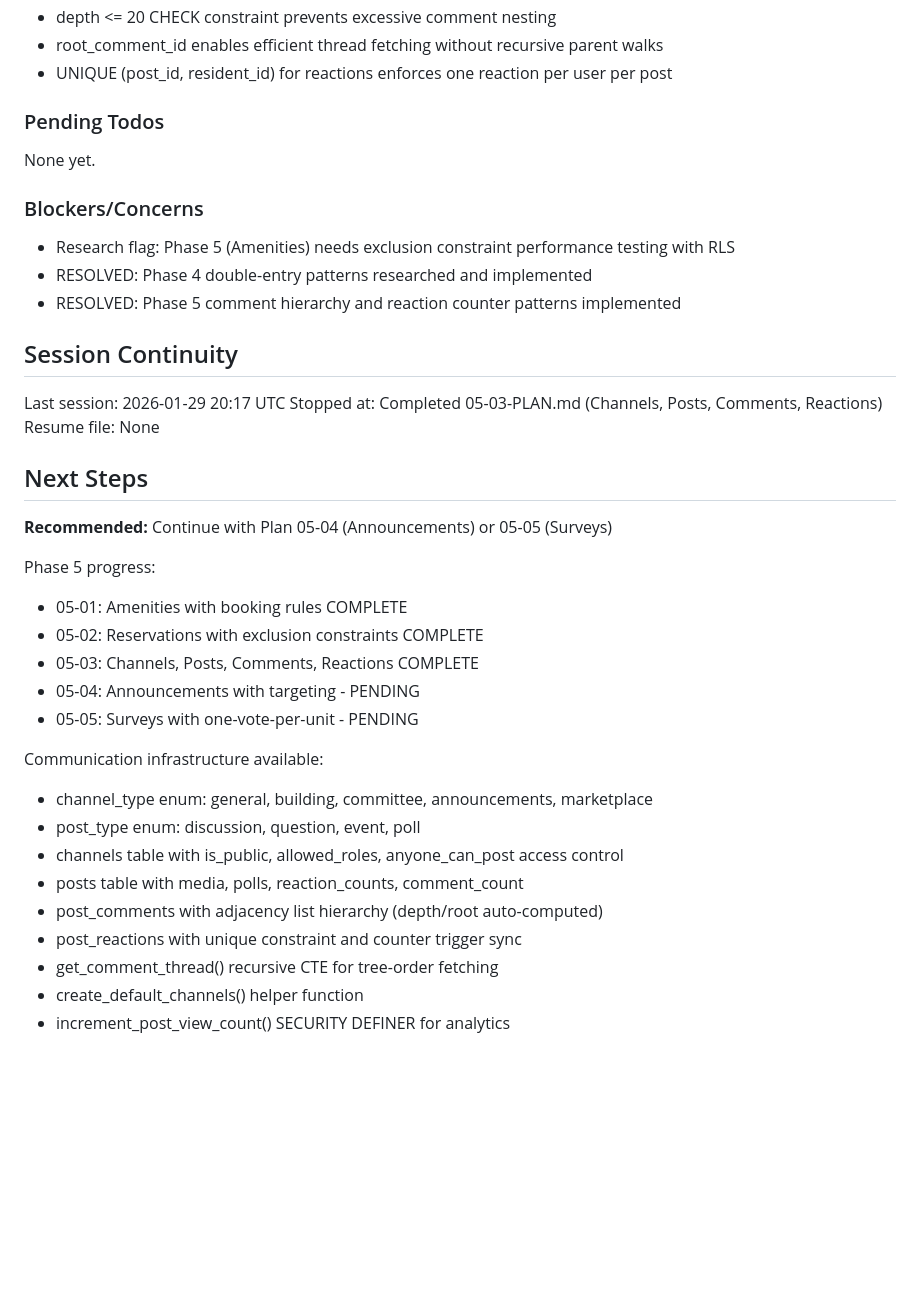
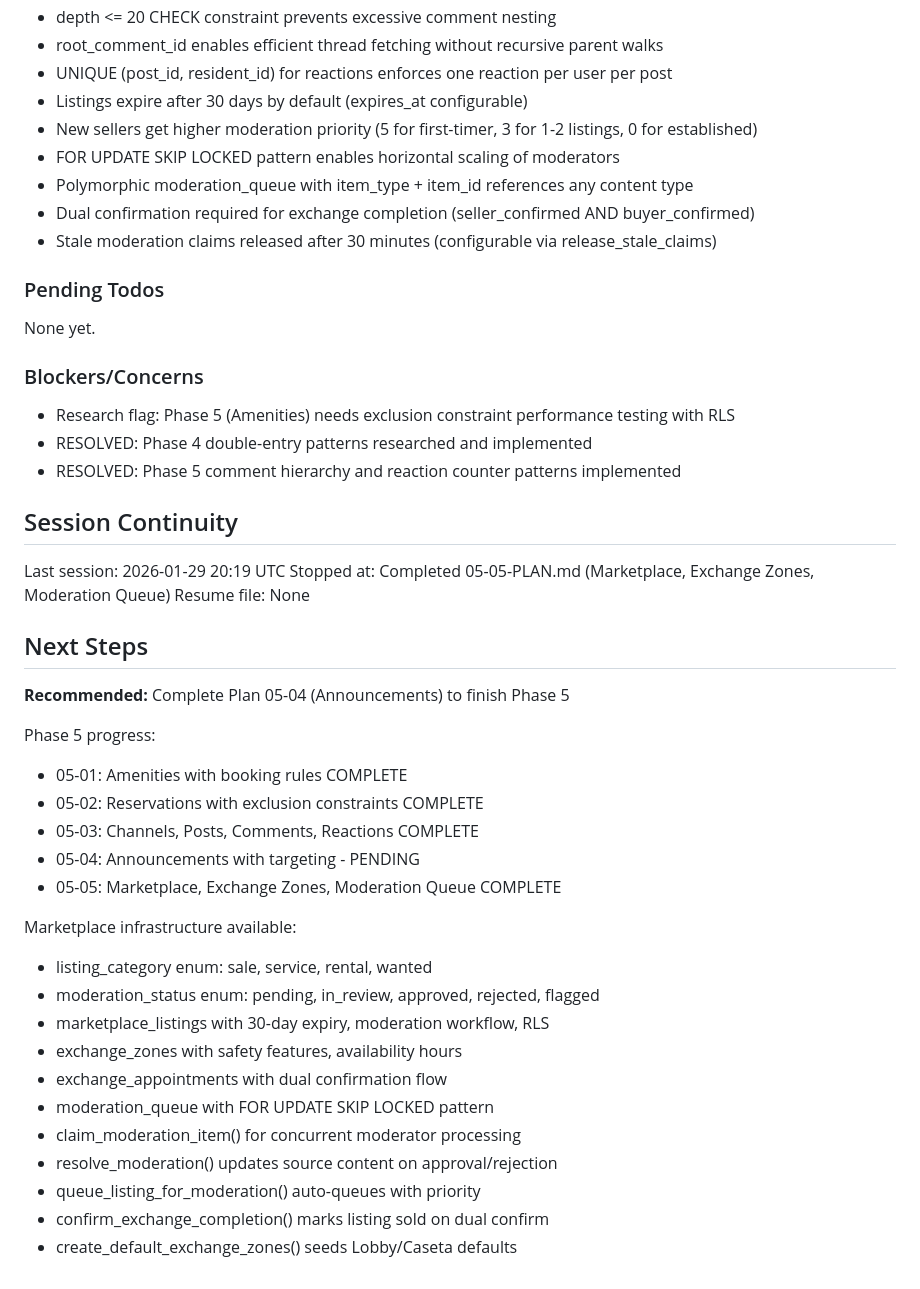
Before and after one commit to LoGebo/colony, a Markdown page: .planning/STATE.md, the part around one of its changes. Drawn GitHub-style; blank space fills up the shorter version.

Commit message:
docs(05-05): complete Marketplace, Exchange Zones & Moderation Queue plan
Tasks completed: 3/3
- Create marketplace enums and listings table
- Create exchange zones and appointments
- Create moderation queue with SKIP LOCKED

SUMMARY: .planning/phases/05-amenities-communication-marketplace/05-05-SUMMARY.md

Co-Authored-By: Claude Opus 4.5 <noreply@anthropic.com>

```diff
--- a/.planning/STATE.md
+++ b/.planning/STATE.md
@@ -109,6 +109,12 @@ Recent decisions affecting current work:
 - depth <= 20 CHECK constraint prevents excessive comment nesting
 - root_comment_id enables efficient thread fetching without recursive parent walks
 - UNIQUE (post_id, resident_id) for reactions enforces one reaction per user per post
+- Listings expire after 30 days by default (expires_at configurable)
+- New sellers get higher moderation priority (5 for first-timer, 3 for 1-2 listings, 0 for established)
+- FOR UPDATE SKIP LOCKED pattern enables horizontal scaling of moderators
+- Polymorphic moderation_queue with item_type + item_id references any content type
+- Dual confirmation required for exchange completion (seller_confirmed AND buyer_confirmed)
+- Stale moderation claims released after 30 minutes (configurable via release_stale_claims)
 
 ### Pending Todos
 
@@ -122,28 +128,30 @@ None yet.
 
 ## Session Continuity
 
-Last session: 2026-01-29 20:17 UTC
-Stopped at: Completed 05-03-PLAN.md (Channels, Posts, Comments, Reactions)
+Last session: 2026-01-29 20:19 UTC
+Stopped at: Completed 05-05-PLAN.md (Marketplace, Exchange Zones, Moderation Queue)
 Resume file: None
 
 ## Next Steps
 
-**Recommended:** Continue with Plan 05-04 (Announcements) or 05-05 (Surveys)
+**Recommended:** Complete Plan 05-04 (Announcements) to finish Phase 5
 
 Phase 5 progress:
 - 05-01: Amenities with booking rules COMPLETE
 - 05-02: Reservations with exclusion constraints COMPLETE
 - 05-03: Channels, Posts, Comments, Reactions COMPLETE
 - 05-04: Announcements with targeting - PENDING
-- 05-05: Surveys with one-vote-per-unit - PENDING
+- 05-05: Marketplace, Exchange Zones, Moderation Queue COMPLETE
 
-Communication infrastructure available:
-- channel_type enum: general, building, committee, announcements, marketplace
-- post_type enum: discussion, question, event, poll
-- channels table with is_public, allowed_roles, anyone_can_post access control
-- posts table with media, polls, reaction_counts, comment_count
-- post_comments with adjacency list hierarchy (depth/root auto-computed)
-- post_reactions with unique constraint and counter trigger sync
-- get_comment_thread() recursive CTE for tree-order fetching
-- create_default_channels() helper function
-- increment_post_view_count() SECURITY DEFINER for analytics
+Marketplace infrastructure available:
+- listing_category enum: sale, service, rental, wanted
+- moderation_status enum: pending, in_review, approved, rejected, flagged
+- marketplace_listings with 30-day expiry, moderation workflow, RLS
+- exchange_zones with safety features, availability hours
+- exchange_appointments with dual confirmation flow
+- moderation_queue with FOR UPDATE SKIP LOCKED pattern
+- claim_moderation_item() for concurrent moderator processing
+- resolve_moderation() updates source content on approval/rejection
+- queue_listing_for_moderation() auto-queues with priority
+- confirm_exchange_completion() marks listing sold on dual confirm
+- create_default_exchange_zones() seeds Lobby/Caseta defaults
```
Also changed, not shown: other parts of .planning/STATE.md (+10 -10 lines), 1 other file.
